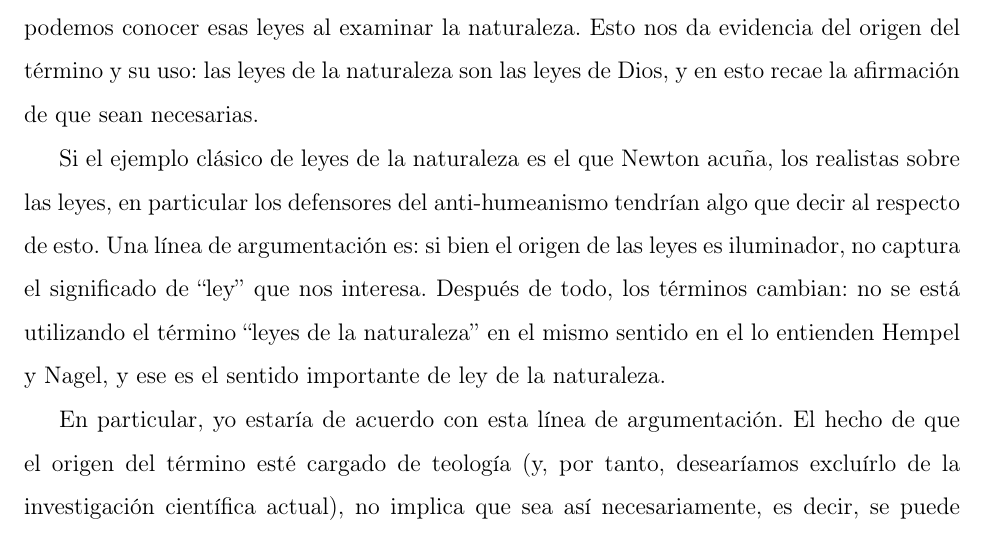
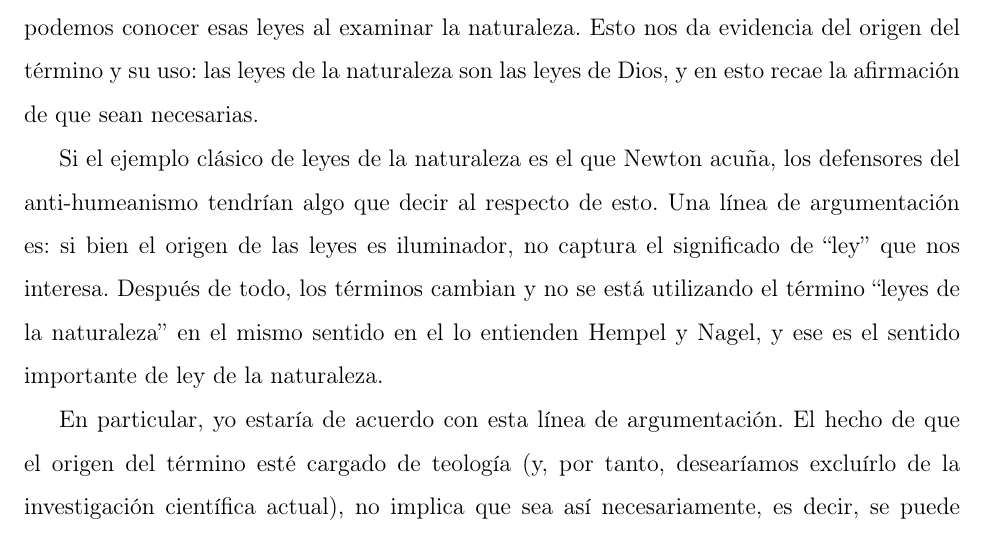
Before and after one commit to pascalin/tesismaster, a LaTeX document (main.tex, which reads Capítulo2/chap2.tex): part of page 26 of 35, cut so that both start at the same text. Compiled offline with pdfLaTeX.

Commit message:
Correcciones

```diff
--- a/Capítulo2/chap2.tex
+++ b/Capítulo2/chap2.tex
@@ -18,7 +18,7 @@ Con respecto al primer punto, Nagel nos ofrece una caracterización al respecto.
 
 Comenzando con el uso del término, el término ley de la naturaleza comenzó a ser utilizado a principios del siglo XVII. En su origen el término estuvo ligado a la teología y a la jurisprudencia \cite{Giere2006, Giere1999}. Evidencia de esta relación con la jurisprudencia la encontramos en la entrada de leyes de la naturaleza en la enciclopedia de d'Alambert y Diderot \cite{lawna}. Más aún, en la entrada se menciona que primero se llegó a pensar que las leyes naturales son aquellas impuestas por Dios para la buena conducta de los seres humanos. Si se actúa de acuerdo a los deseos de Dios, entonces las acciones son buenas; las acciones son moralmente deleznables en caso contrario. Pero además, al dotar de conocimiento a los seres humanos, podemos conocer esas leyes al examinar la naturaleza. Esto nos da evidencia del origen del término y su uso: las leyes de  la naturaleza son las leyes de Dios, y en esto recae la afirmación de que sean necesarias.
 
-Si el ejemplo clásico de leyes de la naturaleza es el que Newton acuña, los realistas sobre las leyes, en particular los defensores del anti-humeanismo tendrían algo que decir al respecto de esto. Una línea de argumentación es: si bien el origen de las leyes es iluminador, no captura el significado de ``ley'' que nos interesa. Después de todo, los términos cambian: no se está utilizando el término ``leyes de la naturaleza'' en el mismo sentido en el lo entienden Hempel y Nagel, y ese es el sentido importante de ley de la naturaleza.
+Si el ejemplo clásico de leyes de la naturaleza es el que Newton acuña, los defensores del anti-humeanismo tendrían algo que decir al respecto de esto. Una línea de argumentación es: si bien el origen de las leyes es iluminador, no captura el significado de ``ley'' que nos interesa. Después de todo, los términos cambian y no se está utilizando el término ``leyes de la naturaleza'' en el mismo sentido en el lo entienden Hempel y Nagel, y ese es el sentido importante de ley de la naturaleza.
 
 En particular, yo estaría de acuerdo con esta línea de argumentación. El hecho de que el origen del término esté cargado de teología (y, por tanto, desearíamos excluírlo de la investigación científica actual), no implica que sea así necesariamente, es decir, se puede secularizar el término.
 
```
